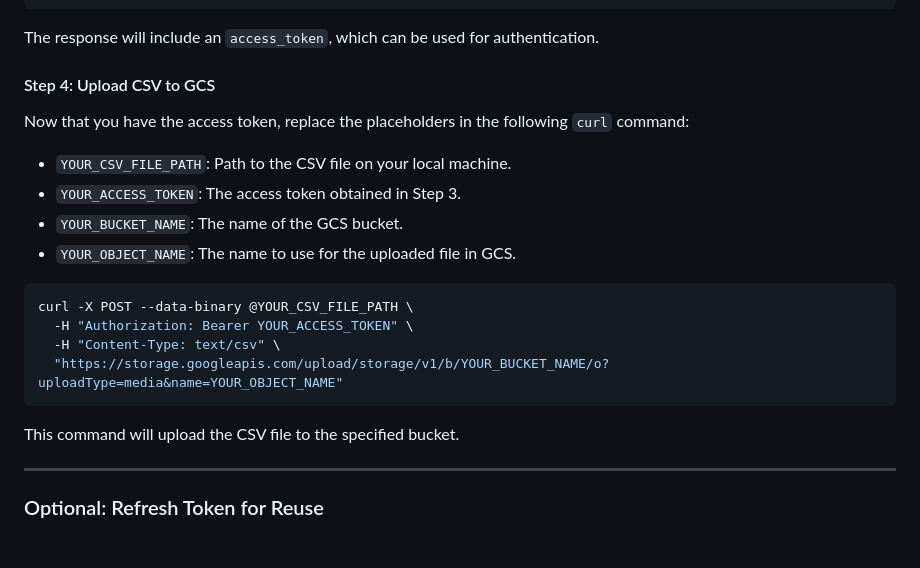
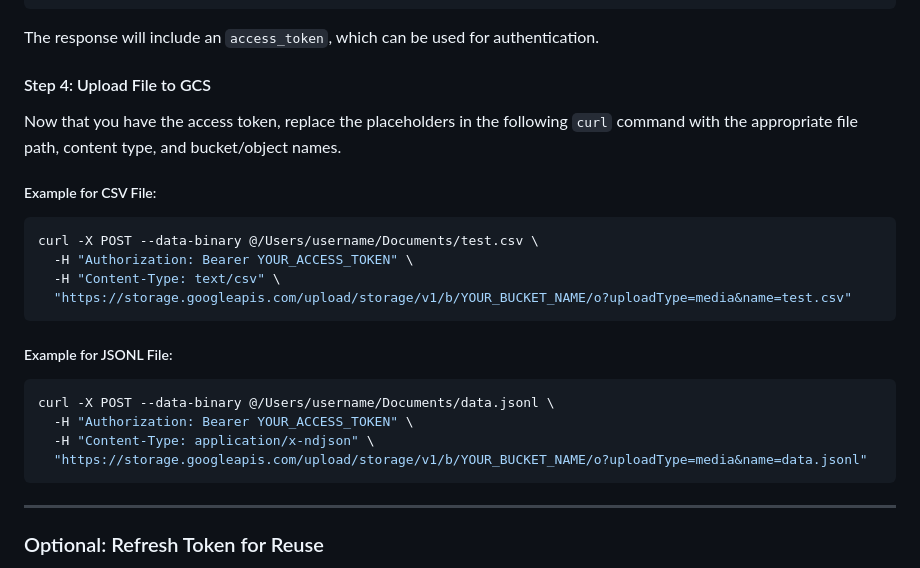
Before and after one commit to Analyticverse/gcs-upload-demo, a Markdown page: rest-api.md, the part around the change printed below. Drawn GitHub-style; blank space fills up the shorter version.

````diff
--- a/rest-api.md
+++ b/rest-api.md
@@ -91,23 +117,25 @@ curl -X POST \
 
 The response will include an `access_token`, which can be used for authentication.
 
-#### Step 4: Upload CSV to GCS
+#### Step 4: Upload File to GCS
 
-Now that you have the access token, replace the placeholders in the following `curl` command:
+Now that you have the access token, replace the placeholders in the following `curl` command with the appropriate file path, content type, and bucket/object names.
 
-- `YOUR_CSV_FILE_PATH`: Path to the CSV file on your local machine.
-- `YOUR_ACCESS_TOKEN`: The access token obtained in Step 3.
-- `YOUR_BUCKET_NAME`: The name of the GCS bucket.
-- `YOUR_OBJECT_NAME`: The name to use for the uploaded file in GCS.
-
+##### Example for CSV File:
 ```bash
-curl -X POST --data-binary @YOUR_CSV_FILE_PATH \
+curl -X POST --data-binary @/Users/username/Documents/test.csv \
   -H "Authorization: Bearer YOUR_ACCESS_TOKEN" \
   -H "Content-Type: text/csv" \
-  "https://storage.googleapis.com/upload/storage/v1/b/YOUR_BUCKET_NAME/o?uploadType=media&name=YOUR_OBJECT_NAME"
+  "https://storage.googleapis.com/upload/storage/v1/b/YOUR_BUCKET_NAME/o?uploadType=media&name=test.csv"
 ```
 
-This command will upload the CSV file to the specified bucket.
+##### Example for JSONL File:
+```bash
+curl -X POST --data-binary @/Users/username/Documents/data.jsonl \
+  -H "Authorization: Bearer YOUR_ACCESS_TOKEN" \
+  -H "Content-Type: application/x-ndjson" \
+  "https://storage.googleapis.com/upload/storage/v1/b/YOUR_BUCKET_NAME/o?uploadType=media&name=data.jsonl"
+```
 
 ---
 
````
Also changed, not shown: other parts of rest-api.md (+42 -16 lines).
